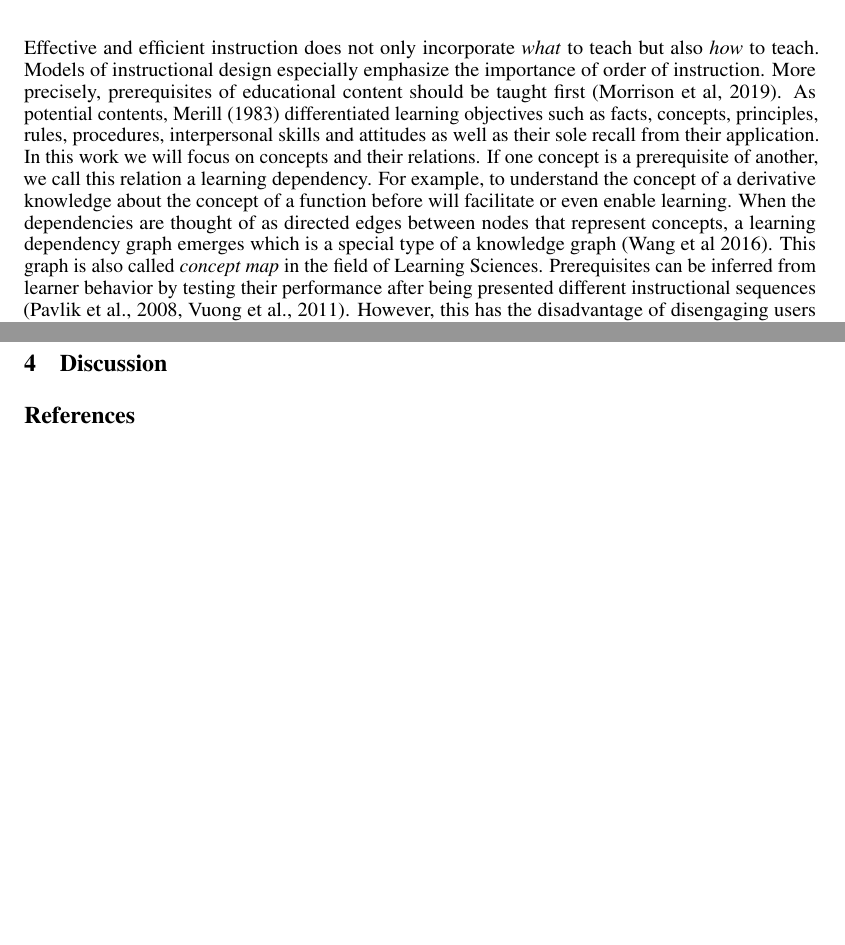
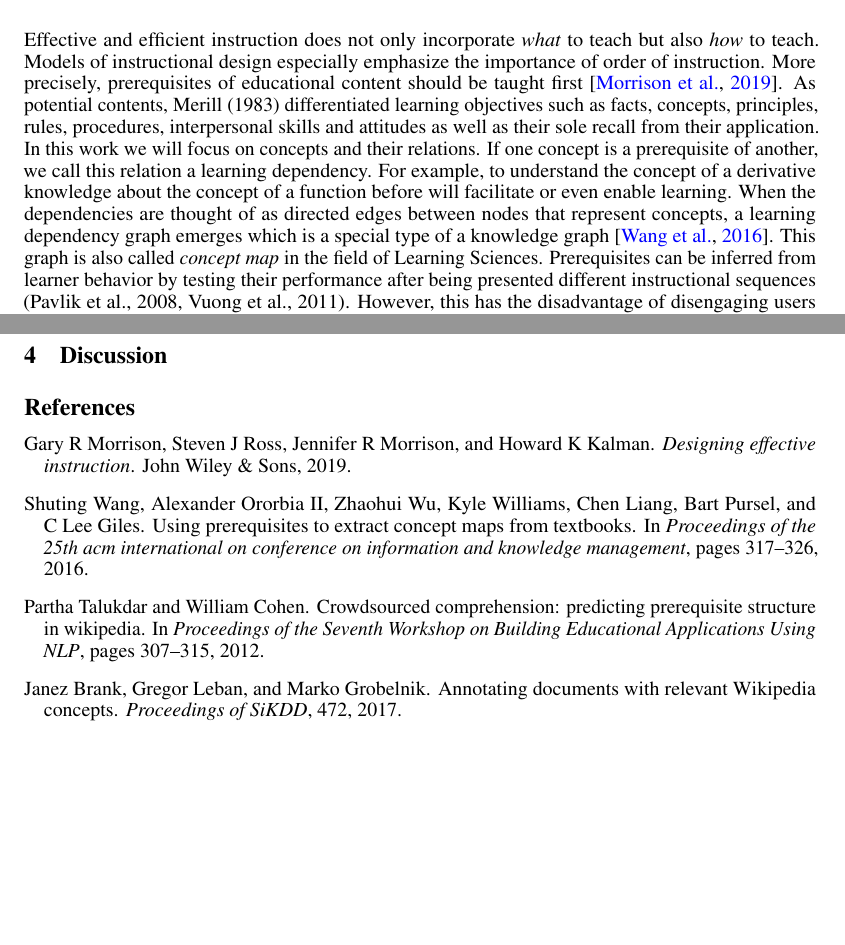
Before and after one commit to mlcolab/learning-dependencies, a LaTeX paper (doc/paper.tex, which reads doc/references.bib): two parts of pages 1 and 2 of 2, joined at a grey line, cut so that both start at the same text, the shorter picture padded with empty space. The pictures show the PDF file doc/paper.pdf that the author committed with the source.

Commit message:
add exp 10

```diff
--- a/doc/paper.tex
+++ b/doc/paper.tex
@@ -85,12 +85,12 @@
 \section{Introduction}
 %% Why are we interested in learning dependencies?
 % Problem of sequencing in Instructional Design:
-Effective and efficient instruction does not only incorporate \textit{what} to teach but also \textit{how} to teach. Models of instructional design especially emphasize the importance of order of instruction. More precisely, prerequisites of educational content should be taught first (Morrison et al, 2019).
+Effective and efficient instruction does not only incorporate \textit{what} to teach but also \textit{how} to teach. Models of instructional design especially emphasize the importance of order of instruction. More precisely, prerequisites of educational content should be taught first \citep{morrison2019designing}.
 % Definition KCs
 As potential contents, Merill (1983) differentiated learning objectives such as facts, concepts, principles, rules, procedures, interpersonal skills and attitudes as well as their sole recall from their application. In this work we will focus on concepts and their relations.
 % Learning dependency
 % Assumption: information about dependencies between concepts makes instructional sequencing more effective in terms of learning
-If one concept is a prerequisite of another, we call this relation a learning dependency. For example, to understand the concept of a derivative knowledge about the concept of a function before will facilitate or even enable learning. When the dependencies are thought of as directed edges between nodes that represent concepts, a learning dependency graph emerges which is a special type of a knowledge graph (Wang et al 2016). This graph is also called \textit{concept map} in the field of Learning Sciences.
+If one concept is a prerequisite of another, we call this relation a learning dependency. For example, to understand the concept of a derivative knowledge about the concept of a function before will facilitate or even enable learning. When the dependencies are thought of as directed edges between nodes that represent concepts, a learning dependency graph emerges which is a special type of a knowledge graph \citep{wang2016using}. This graph is also called \textit{concept map} in the field of Learning Sciences.
 % Mining of learning dependencies
 Prerequisites can be inferred from learner behavior by testing their performance after being presented different instructional sequences (Pavlik et al., 2008, Vuong et al., 2011). However, this has the disadvantage of disengaging users with too difficult concepts before teaching easier or necessary ones. Experts usually dispose of the required knowledge about concepts to create concept maps. The high cost of expert knowledge motivates the automatic mining of learning dependencies from appropriate sources which is the core problem of this work.
 
--- a/doc/references.bib
+++ b/doc/references.bib
@@ -0,0 +1,30 @@
+@article{brank2017annotating,
+  title={Annotating documents with relevant {W}ikipedia concepts},
+  author={Brank, Janez and Leban, Gregor and Grobelnik, Marko},
+  journal={Proceedings of SiKDD},
+  volume={472},
+  year={2017}
+}
+
+@inproceedings{wang2016using,
+  title={Using prerequisites to extract concept maps from textbooks},
+  author={Wang, Shuting and Ororbia II, Alexander and Wu, Zhaohui and Williams, Kyle and Liang, Chen and Pursel, Bart and Giles, C Lee},
+  booktitle={Proceedings of the 25th acm international on conference on information and knowledge management},
+  pages={317-326},
+  year={2016}
+}
+
+@inproceedings{talukdar2012crowdsourced,
+  title={Crowdsourced comprehension: predicting prerequisite structure in wikipedia},
+  author={Talukdar, Partha and Cohen, William},
+  booktitle={Proceedings of the Seventh Workshop on Building Educational Applications Using NLP},
+  pages={307-315},
+  year={2012}
+}
+
+@book{morrison2019designing,
+  title={Designing effective instruction},
+  author={Morrison, Gary R and Ross, Steven J and Morrison, Jennifer R and Kalman, Howard K},
+  year={2019},
+  publisher={John Wiley \& Sons}
+}
```
Also changed, not shown: doc/paper.pdf, doc/paper.tex (3 more changed lines), 1 other file.
